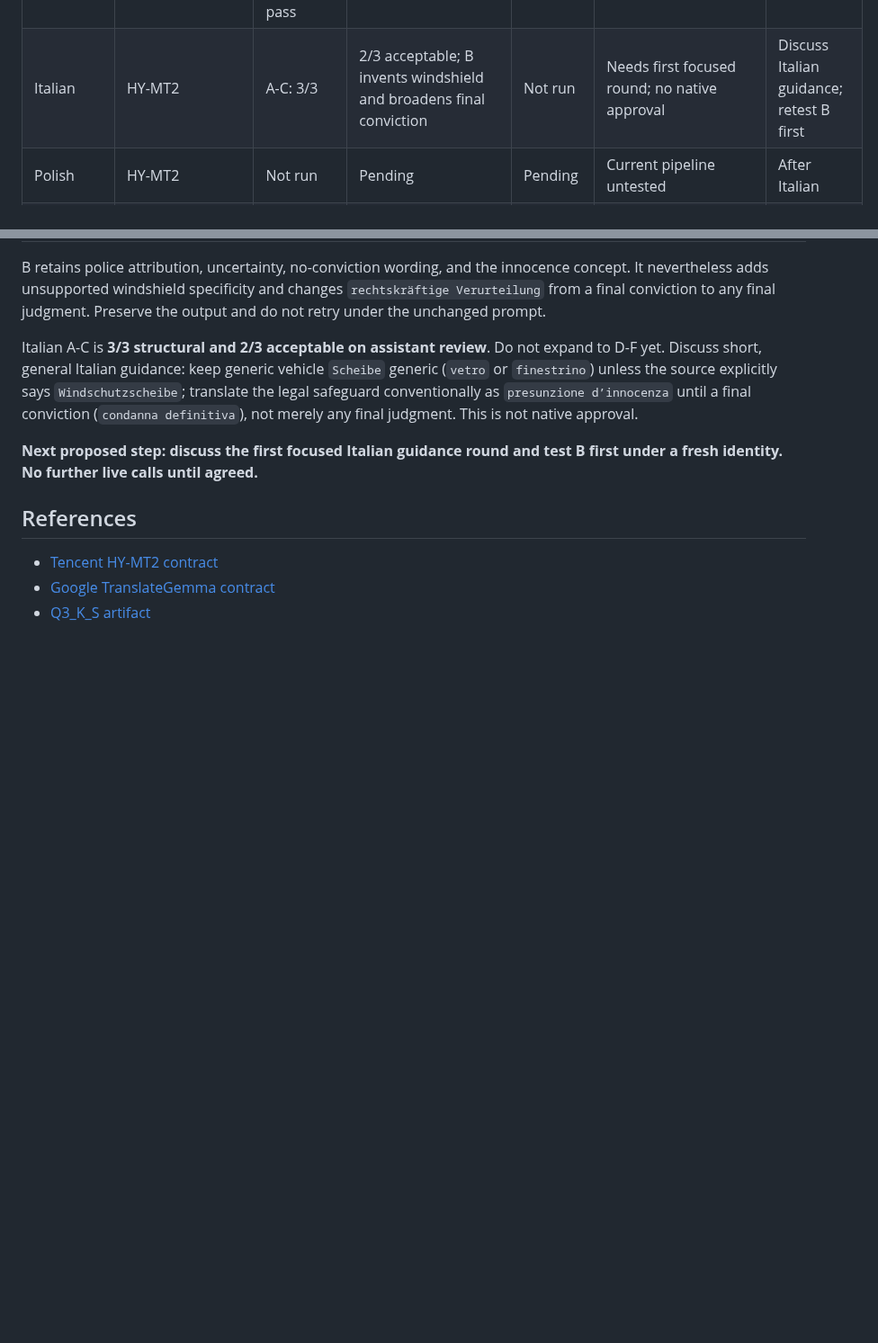
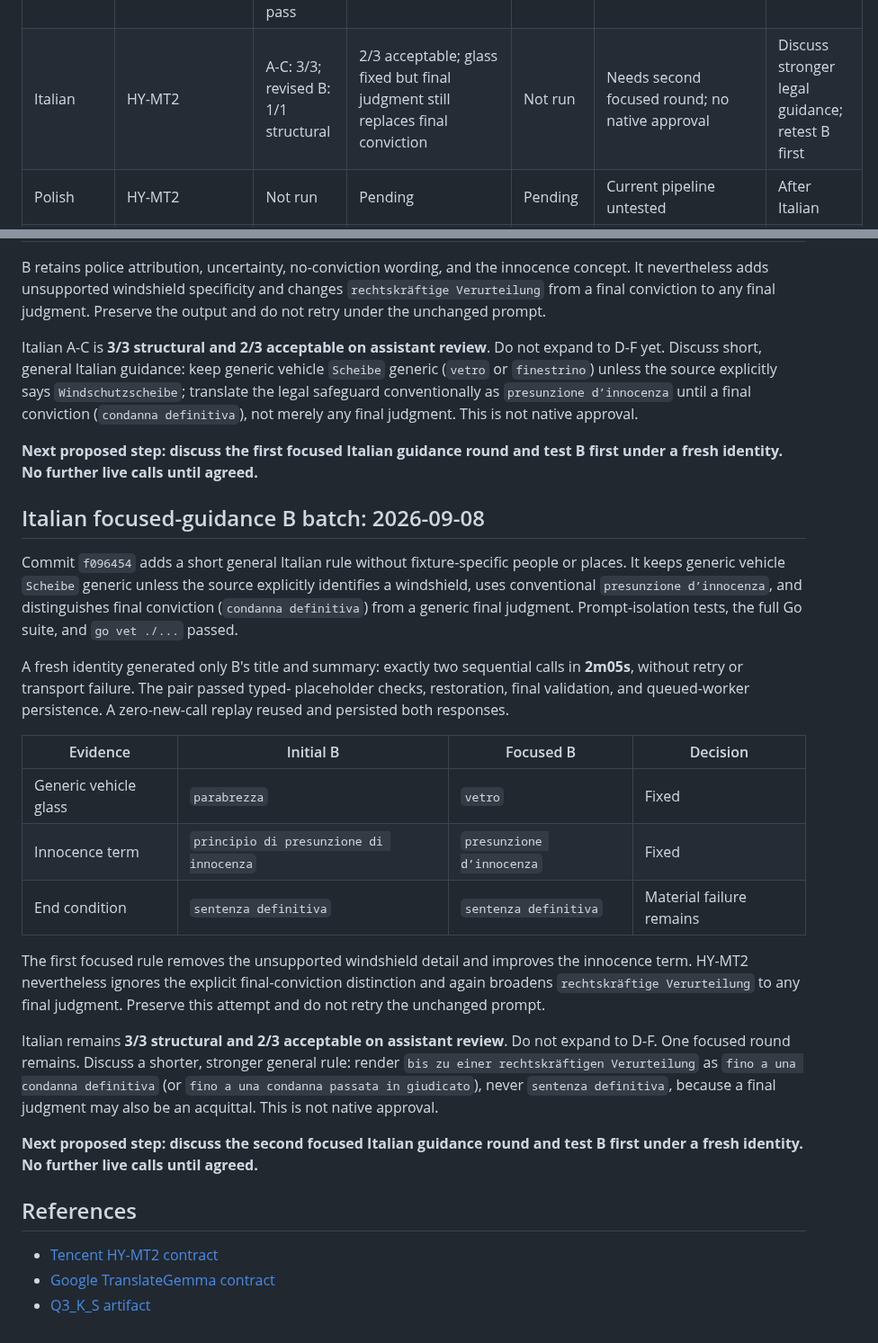
Before and after one commit to egekocabas/munichbrief, a Markdown page: docs/pre-merge-translation-testing.md, 2 parts joined by grey strips. Shown at 90% size. Drawn GitHub-style; blank space fills up the shorter version.

Commit message:
docs(i18n): record Italian guidance comparison

```diff
--- a/docs/pre-merge-translation-testing.md
+++ b/docs/pre-merge-translation-testing.md
@@ -146,7 +146,7 @@ manifest and result report.
 | English | HY-MT2 | Final protocol: 8/8 pairs | Accurate/readable on assistant review; minor A/B wording caveats | Revised A/B: 2/2 pass | Acceptable on this sample; no native approval | Stop; discuss before Spanish A-C |
 | Spanish | HY-MT2 | A-F: 6/6; focused B/E: 2/2 structural | 5/6 acceptable; revised E fixes inpatient care but changes bus into a route | Not run | Paused after two focused rounds; no native approval | Discuss result before French; no repetitions |
 | French | HY-MT2 | Historical protocol: 8/8; final-prompt B/2 structural pass | 7/8 acceptable; final B fixes legal framing but invents windshield specificity | A/2 pass; B/2 meaning failure | Paused after two focused rounds; no native approval | Discuss result before Italian |
-| Italian | HY-MT2 | A-C: 3/3 | 2/3 acceptable; B invents windshield and broadens final conviction | Not run | Needs first focused round; no native approval | Discuss Italian guidance; retest B first |
+| Italian | HY-MT2 | A-C: 3/3; revised B: 1/1 structural | 2/3 acceptable; glass fixed but final judgment still replaces final conviction | Not run | Needs second focused round; no native approval | Discuss stronger legal guidance; retest B first |
 | Polish | HY-MT2 | Not run | Pending | Pending | Current pipeline untested | After Italian |
 | Turkish | HY-MT2 | Not run | Pending | Pending | Historical grammar/redundancy | After Polish |
 | Ukrainian | HY-MT2 | A: 1/1 pair | Allegation wording ambiguous | Not run | Needs focused work; unapproved | Focused review when Ukrainian is reached |
@@ -594,6 +594,40 @@ merely any final judgment. This is not native approval.
 **Next proposed step: discuss the first focused Italian guidance round and test
 B first under a fresh identity. No further live calls until agreed.**
 
+## Italian focused-guidance B batch: 2026-09-08
+
+Commit `f096454` adds a short general Italian rule without fixture-specific
+people or places. It keeps generic vehicle `Scheibe` generic unless the source
+explicitly identifies a windshield, uses conventional `presunzione d’innocenza`,
+and distinguishes final conviction (`condanna definitiva`) from a generic final
+judgment. Prompt-isolation tests, the full Go suite, and `go vet ./...` passed.
+
+A fresh identity generated only B's title and summary: exactly two sequential
+calls in **2m05s**, without retry or transport failure. The pair passed typed-
+placeholder checks, restoration, final validation, and queued-worker persistence.
+A zero-new-call replay reused and persisted both responses.
+
+| Evidence | Initial B | Focused B | Decision |
+| --- | --- | --- | --- |
+| Generic vehicle glass | `parabrezza` | `vetro` | Fixed |
+| Innocence term | `principio di presunzione di innocenza` | `presunzione d’innocenza` | Fixed |
+| End condition | `sentenza definitiva` | `sentenza definitiva` | Material failure remains |
+
+The first focused rule removes the unsupported windshield detail and improves
+the innocence term. HY-MT2 nevertheless ignores the explicit final-conviction
+distinction and again broadens `rechtskräftige Verurteilung` to any final
+judgment. Preserve this attempt and do not retry the unchanged prompt.
+
+Italian remains **3/3 structural and 2/3 acceptable on assistant review**. Do not
+expand to D-F. One focused round remains. Discuss a shorter, stronger general
+rule: render `bis zu einer rechtskräftigen Verurteilung` as `fino a una condanna
+definitiva` (or `fino a una condanna passata in giudicato`), never `sentenza
+definitiva`, because a final judgment may also be an acquittal. This is not native
+approval.
+
+**Next proposed step: discuss the second focused Italian guidance round and test
+B first under a fresh identity. No further live calls until agreed.**
+
 ## References
 
 - [Tencent HY-MT2 contract](https://huggingface.co/tencent/Hy-MT2-7B)
```
